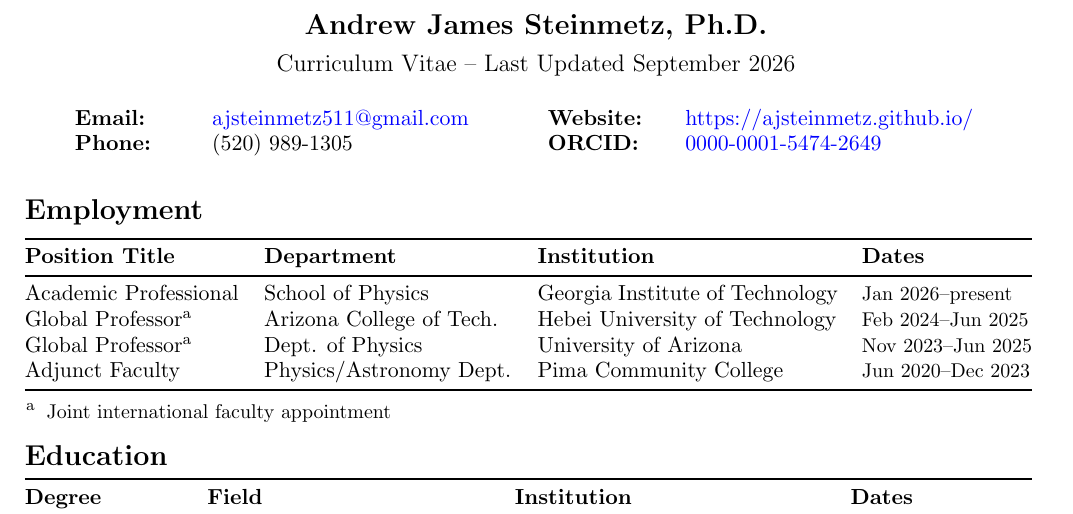
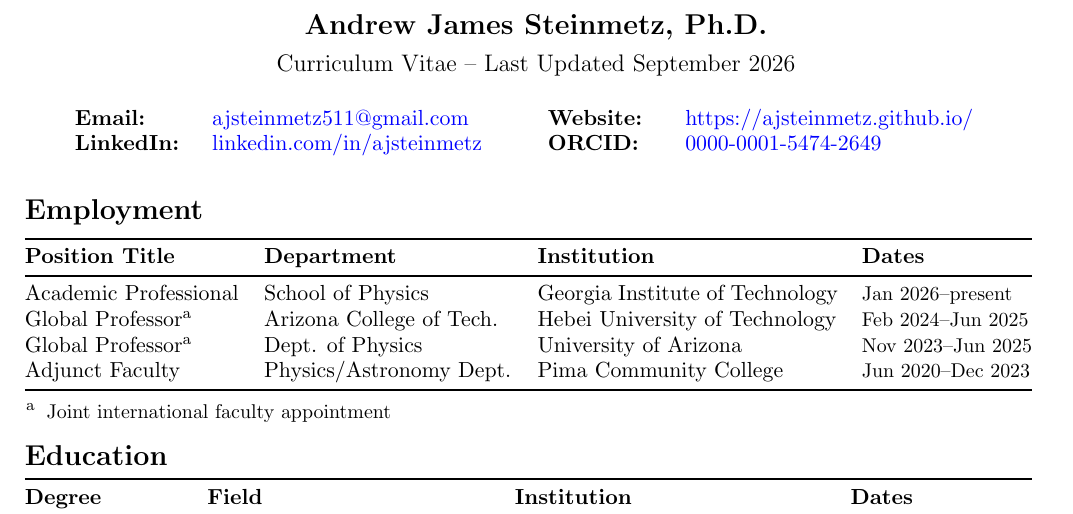
Before and after one commit to ajsteinmetz/cv-ajsteinmetz, a LaTeX CV (cv_ajsteinmetz.tex): part of page 1 of 5, cut so that both start at the same text. Compiled offline with pdfLaTeX.

Commit message:
Replaced phone number with LinkedIn link in the CV header; rebuilt CV PDF.
Co-Authored-By: Claude Opus 5.5 <noreply@anthropic.com>

```diff
--- a/cv_ajsteinmetz.tex
+++ b/cv_ajsteinmetz.tex
@@ -41,7 +41,7 @@
     \begin{tabular}{@{}p{2.0cm} p{5.5cm} p{2.0cm} p{5.5cm}@{}}
         \textbf{Email:} & \href{mailto:ajsteinmetz511@gmail.com}{ajsteinmetz511@gmail.com} &
         \textbf{Website:} & \href{https://ajsteinmetz.github.io/}{https://ajsteinmetz.github.io/} \\
-        \textbf{Phone:} & (520) 989-1305 &
+        \textbf{LinkedIn:} & \href{https://www.linkedin.com/in/ajsteinmetz/}{linkedin.com/in/ajsteinmetz} &
         \textbf{ORCID:} & \href{https://orcid.org/0000-0001-5474-2649}{0000-0001-5474-2649} \\
     \end{tabular}
 \end{center}
```
Also changed, not shown: cv_ajsteinmetz.pdf, 2 other files.
